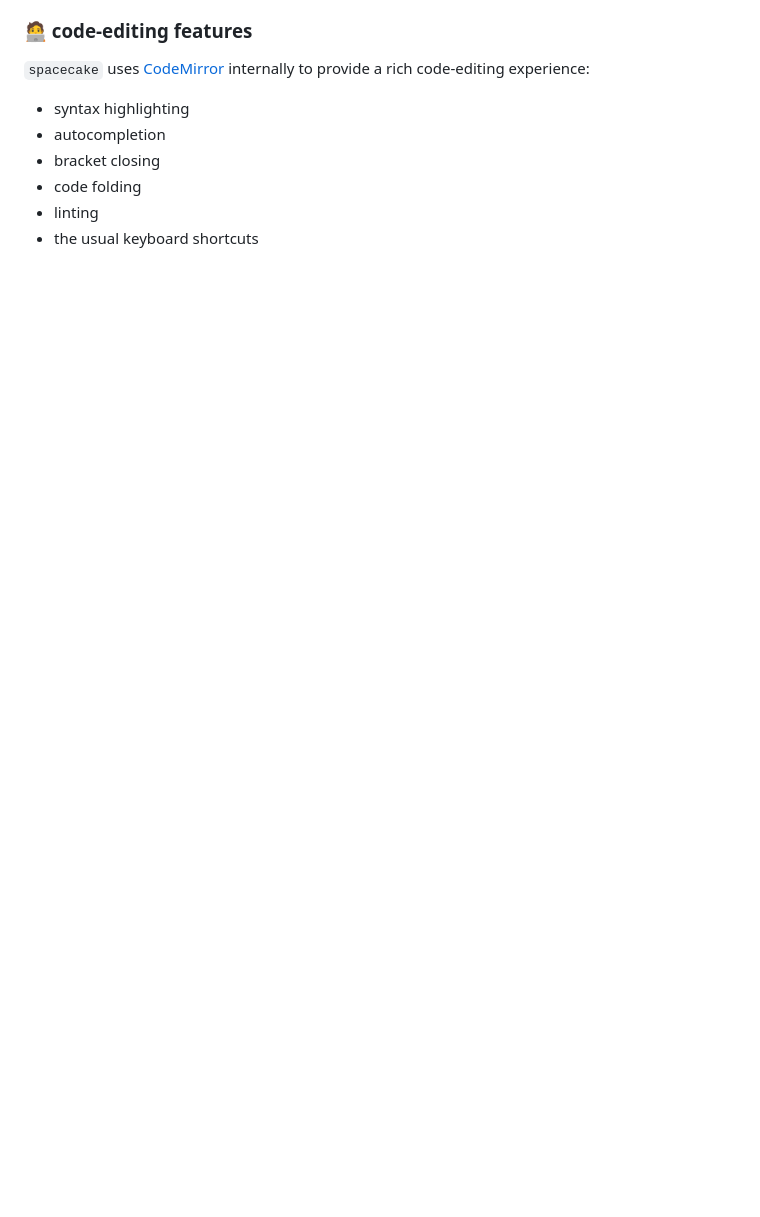
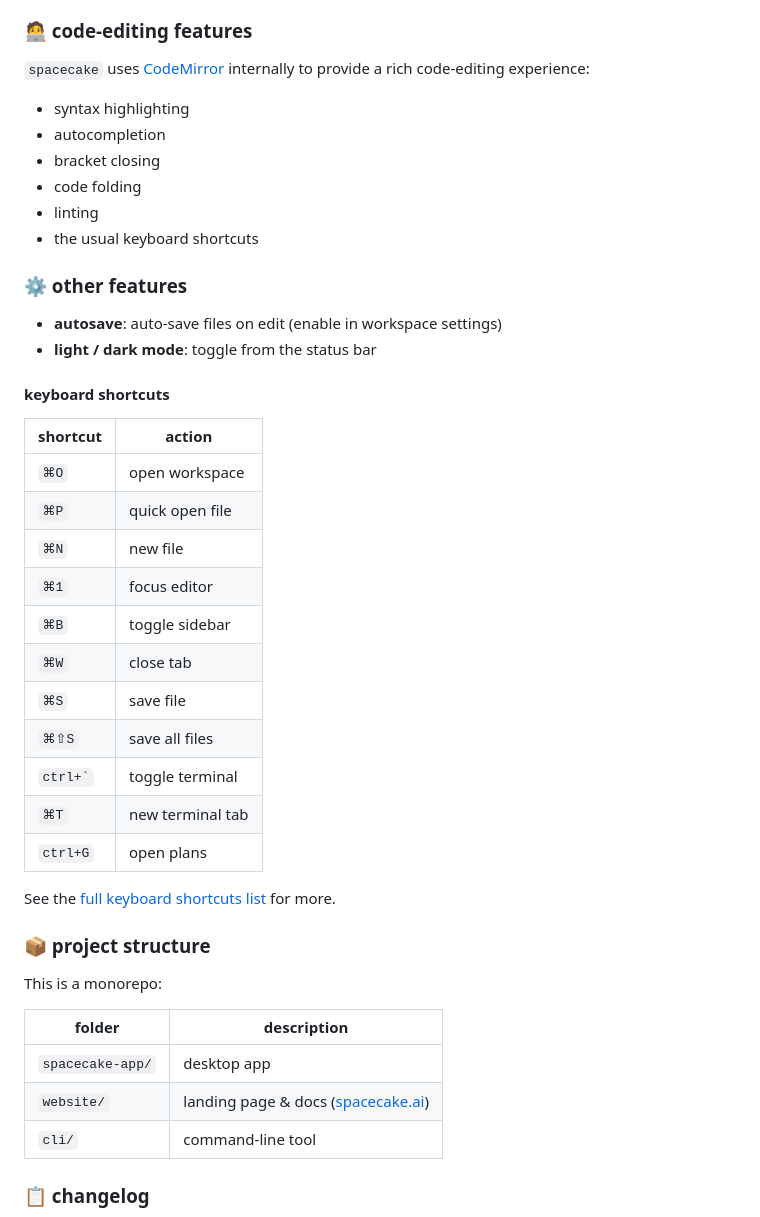
Before and after one commit to spacecake-labs/spacecake, a Markdown page: README.md, the part around one of its changes. Drawn GitHub-style; blank space fills up the shorter version.

```diff
--- a/README.md
+++ b/README.md
@@ -92,3 +83,39 @@ See the [Claude Code integration docs](https://www.spacecake.ai/getting-started#
 - code folding
 - linting
 - the usual keyboard shortcuts
+
+### ⚙️ other features
+
+- **autosave**: auto-save files on edit (enable in workspace settings)
+- **light / dark mode**: toggle from the status bar
+
+#### keyboard shortcuts
+
+| shortcut | action |
+| --- | --- |
+| `⌘O` | open workspace |
+| `⌘P` | quick open file |
+| `⌘N` | new file |
+| `⌘1` | focus editor |
+| `⌘B` | toggle sidebar |
+| `⌘W` | close tab |
+| `⌘S` | save file |
+| `⌘⇧S` | save all files |
+| `` ctrl+` `` | toggle terminal |
+| `⌘T` | new terminal tab |
+| `ctrl+G` | open plans |
+
+See the [full keyboard shortcuts list](https://www.spacecake.ai/getting-started#keyboard-shortcuts) for more.
+
+### 📦 project structure
+
+This is a monorepo:
+
+| folder | description |
+| --- | --- |
+| `spacecake-app/` | desktop app |
+| `website/` | landing page & docs ([spacecake.ai](https://www.spacecake.ai/)) |
+| `cli/` | command-line tool |
+
+### 📋 changelog
+
```
Also changed, not shown: other parts of README.md (+39 -34 lines).
